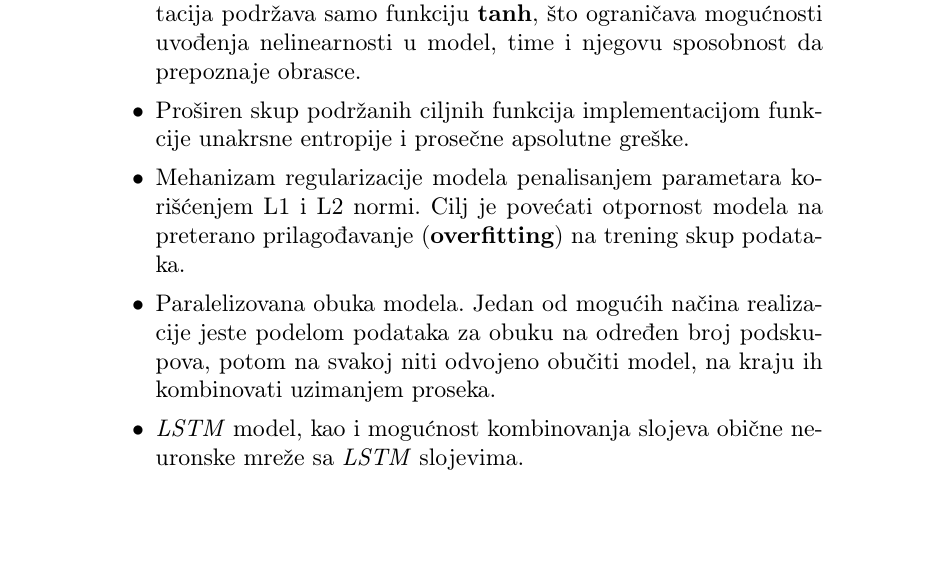
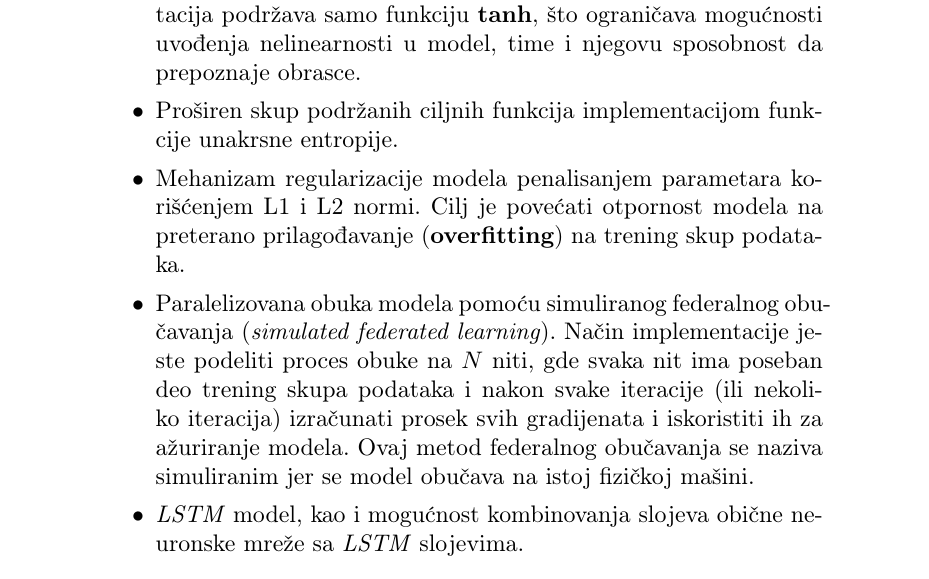
Before and after one commit to crnicavic/dumbgrad, a LaTeX document (specification/doc.tex): part of page 1 of 2, cut so that both start at the same text, the shorter picture padded with empty space. Compiled offline with pdfLaTeX.

Commit message:
new spec

```diff
--- a/specification/doc.tex
+++ b/specification/doc.tex
@@ -15,9 +15,9 @@
         \item Implementirati sledeće funkcionalnosti nad postojećim \textit{dumbgrad} alatom:
         \begin{itemize}
           \item Proširen skup podržanih funkcija aktivacije implementacijom funkcija \textbf{sigmoid}, \textbf{ReLU}, \textbf{leaky ReLU}. Trenutna implementacija podržava samo funkciju \textbf{tanh}, što ograničava mogućnosti uvođenja nelinearnosti u model, time i njegovu sposobnost da prepoznaje obrasce.
-          \item Proširen skup podržanih ciljnih funkcija implementacijom funkcije unakrsne entropije i prosečne apsolutne greške.
+          \item Proširen skup podržanih ciljnih funkcija implementacijom funkcije unakrsne entropije.
           \item Mehanizam regularizacije modela penalisanjem parametara korišćenjem L1 i L2 normi. Cilj je povećati otpornost modela na preterano prilagođavanje (\textbf{overfitting}) na trening skup podataka.
-          \item Paralelizovana obuka modela. Jedan od mogućih načina realizacije jeste podelom podataka za obuku na određen broj podskupova, potom na svakoj niti odvojeno obučiti model, na kraju ih kombinovati uzimanjem proseka.
+          \item Paralelizovana obuka modela pomoću simuliranog federalnog obučavanja (\textit{simulated federated learning}). Način implementacije jeste podeliti proces obuke na $N$ niti, gde svaka nit ima poseban deo trening skupa podataka i nakon svake iteracije (ili nekoliko iteracija) izračunati prosek svih gradijenata i iskoristiti ih za ažuriranje modela. Ovaj metod federalnog obučavanja se naziva simuliranim jer se model obučava na istoj fizičkoj mašini.
           \item \textit{LSTM} model, kao i mogućnost kombinovanja slojeva obične neuronske mreže sa \textit{LSTM} slojevima.
         \end{itemize}
         \item Pomoću implementiranih funkcionalnosti kreirati primitivan jezički model zasnovan na predviđanju sledećeg slova, po uzoru na: \url{https://github.com/karpathy/makemore}. Kao bazu koristiti \url{https://huggingface.co/datasets/jerteh/SrpELTeC}, što je zbirka starih srpskih knjiga i sadrži oko 5 miliona reči.
```
Also changed, not shown: specification/doc.pdf.
